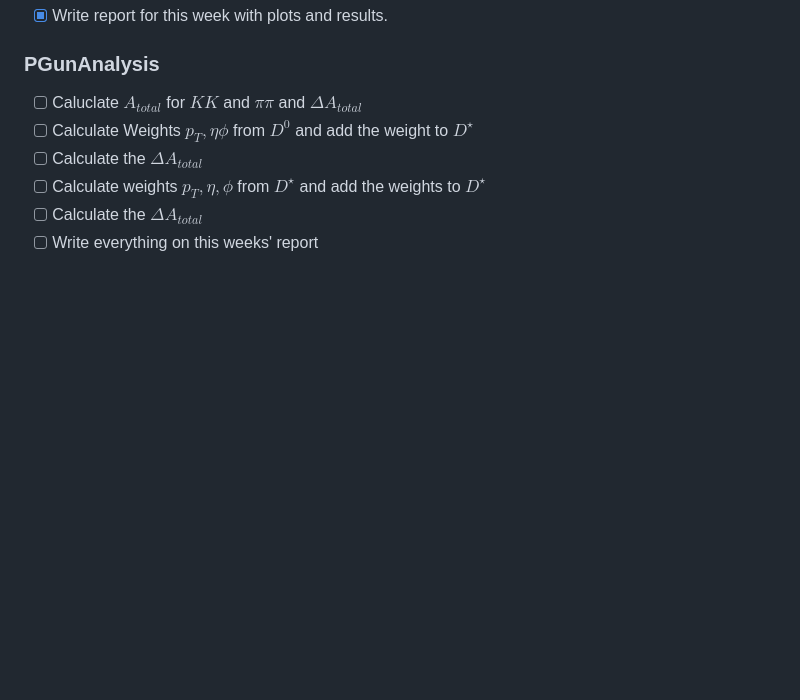
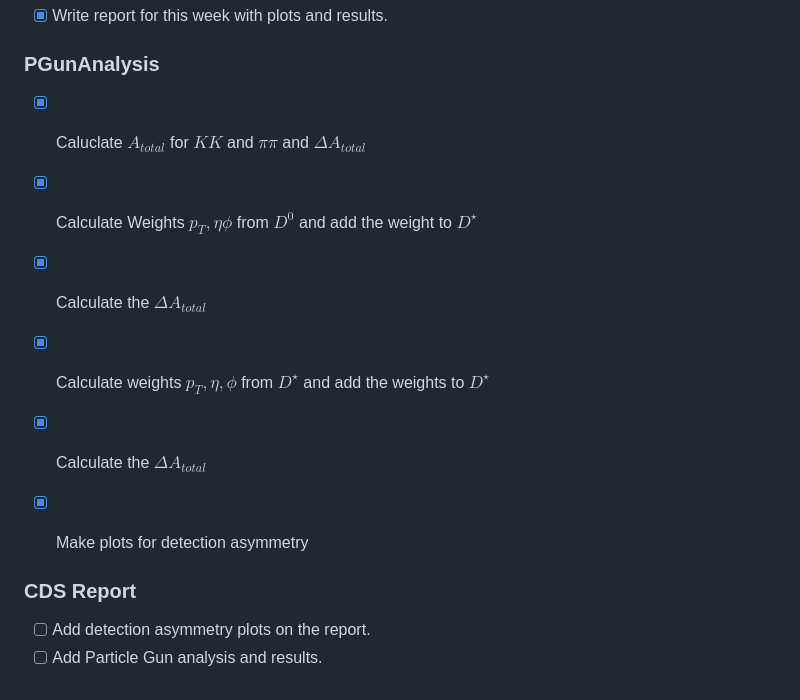
Before and after one commit to GiorgosChr/CERN_Summer_Student_Programme_2023, a Markdown page: ToDo.md, the part around the change. Drawn GitHub-style; blank space fills up the shorter version.

Commit message:
Update on Todo list

```diff
--- a/ToDo.md
+++ b/ToDo.md
@@ -98,9 +98,14 @@
 - [x] Write report for this week with plots and results.
 
 ### PGunAnalysis
-- [ ] Caluclate $A_{total}$ for $KK$ and $\pi\pi$ and $\Delta A_{total}$
-- [ ] Calculate Weights $p_T, \eta \phi$ from $D^0$ and add the weight to $D^\star$
-- [ ] Calculate the $\Delta A_{total}$
-- [ ] Calculate weights $p_T, \eta, \phi$ from $D^\star$ and add the weights to $D^\star$
-- [ ] Calculate the $\Delta A_{total}$
-- [ ] Write everything on this weeks' report
+- [x] Caluclate $A_{total}$ for $KK$ and $\pi\pi$ and $\Delta A_{total}$
+- [x] Calculate Weights $p_T, \eta \phi$ from $D^0$ and add the weight to $D^\star$
+- [x] Calculate the $\Delta A_{total}$
+- [x] Calculate weights $p_T, \eta, \phi$ from $D^\star$ and add the weights to $D^\star$
+- [x] Calculate the $\Delta A_{total}$
+
+- [x] Make plots for detection asymmetry
+
+### CDS Report
+- [ ] Add detection asymmetry plots on the report.
+- [ ] Add Particle Gun analysis and results.
```
